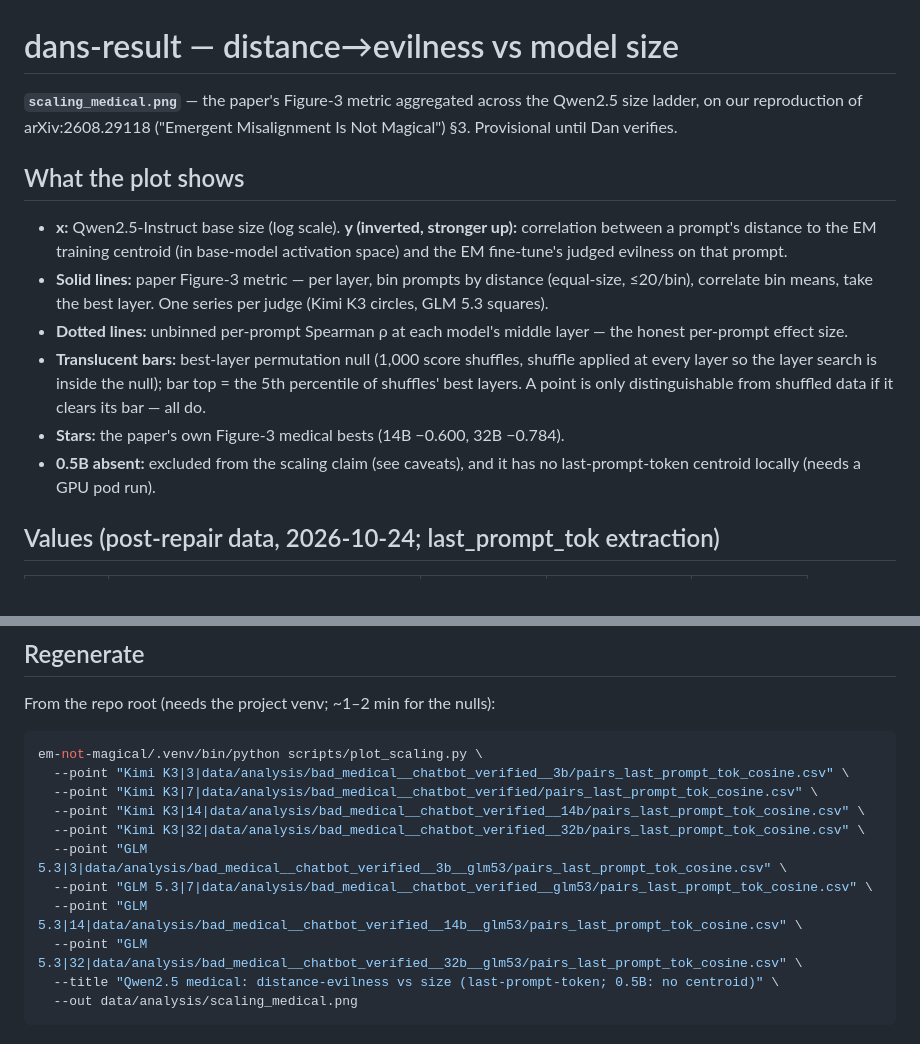
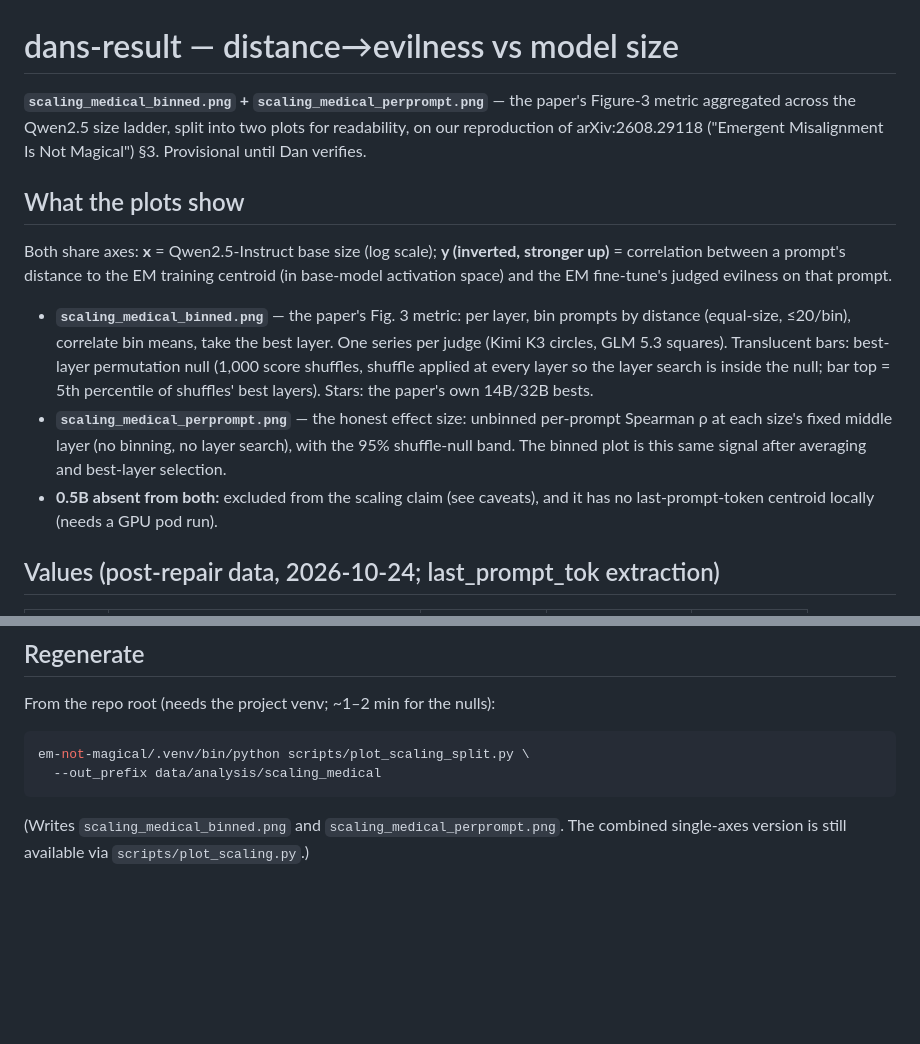
Before and after one commit to danspicytaco/emergent-misalignment-geometry, a Markdown page: dans-result/README.md, 2 parts joined by grey strips. GitHub-like rendering; blank space fills up the shorter version.

````diff
--- a/dans-result/README.md
+++ b/dans-result/README.md
@@ -1,27 +1,29 @@
 # dans-result — distance→evilness vs model size
 
-**`scaling_medical.png`** — the paper's Figure-3 metric aggregated across the
-Qwen2.5 size ladder, on our reproduction of arXiv:2608.29118 ("Emergent
+**`scaling_medical_binned.png` + `scaling_medical_perprompt.png`** — the
+paper's Figure-3 metric aggregated across the Qwen2.5 size ladder, split into
+two plots for readability, on our reproduction of arXiv:2608.29118 ("Emergent
 Misalignment Is Not Magical") §3. Provisional until Dan verifies.
 
-## What the plot shows
+## What the plots show
 
-- **x:** Qwen2.5-Instruct base size (log scale). **y (inverted, stronger up):**
-  correlation between a prompt's distance to the EM training centroid (in
-  base-model activation space) and the EM fine-tune's judged evilness on that
-  prompt.
-- **Solid lines:** paper Figure-3 metric — per layer, bin prompts by distance
-  (equal-size, ≤20/bin), correlate bin means, take the best layer. One series
-  per judge (Kimi K3 circles, GLM 5.3 squares).
-- **Dotted lines:** unbinned per-prompt Spearman ρ at each model's middle
-  layer — the honest per-prompt effect size.
-- **Translucent bars:** best-layer permutation null (1,000 score shuffles,
-  shuffle applied at every layer so the layer search is inside the null); bar
-  top = the 5th percentile of shuffles' best layers. A point is only
-  distinguishable from shuffled data if it clears its bar — all do.
-- **Stars:** the paper's own Figure-3 medical bests (14B −0.600, 32B −0.784).
-- **0.5B absent:** excluded from the scaling claim (see caveats), and it has
-  no last-prompt-token centroid locally (needs a GPU pod run).
+Both share axes: **x** = Qwen2.5-Instruct base size (log scale); **y
+(inverted, stronger up)** = correlation between a prompt's distance to the EM
+training centroid (in base-model activation space) and the EM fine-tune's
+judged evilness on that prompt.
+
+- **`scaling_medical_binned.png`** — the paper's Fig. 3 metric: per layer, bin
+  prompts by distance (equal-size, ≤20/bin), correlate bin means, take the
+  best layer. One series per judge (Kimi K3 circles, GLM 5.3 squares).
+  Translucent bars: best-layer permutation null (1,000 score shuffles, shuffle
+  applied at every layer so the layer search is inside the null; bar top = 5th
+  percentile of shuffles' best layers). Stars: the paper's own 14B/32B bests.
+- **`scaling_medical_perprompt.png`** — the honest effect size: unbinned
+  per-prompt Spearman ρ at each size's fixed middle layer (no binning, no
+  layer search), with the 95% shuffle-null band. The binned plot is this same
+  signal after averaging and best-layer selection.
+- **0.5B absent from both:** excluded from the scaling claim (see caveats),
+  and it has no last-prompt-token centroid locally (needs a GPU pod run).
 
 ## Values (post-repair data, 2026-10-24; last_prompt_tok extraction)
 
@@ -94,15 +96,10 @@ under both judges, and best layers sit mid-depth at the top end
 From the repo root (needs the project venv; ~1–2 min for the nulls):
 
 ```bash
-em-not-magical/.venv/bin/python scripts/plot_scaling.py \
-  --point "Kimi K3|3|data/analysis/bad_medical__chatbot_verified__3b/pairs_last_prompt_tok_cosine.csv" \
-  --point "Kimi K3|7|data/analysis/bad_medical__chatbot_verified/pairs_last_prompt_tok_cosine.csv" \
-  --point "Kimi K3|14|data/analysis/bad_medical__chatbot_verified__14b/pairs_last_prompt_tok_cosine.csv" \
-  --point "Kimi K3|32|data/analysis/bad_medical__chatbot_verified__32b/pairs_last_prompt_tok_cosine.csv" \
-  --point "GLM 5.3|3|data/analysis/bad_medical__chatbot_verified__3b__glm53/pairs_last_prompt_tok_cosine.csv" \
-  --point "GLM 5.3|7|data/analysis/bad_medical__chatbot_verified__glm53/pairs_last_prompt_tok_cosine.csv" \
-  --point "GLM 5.3|14|data/analysis/bad_medical__chatbot_verified__14b__glm53/pairs_last_prompt_tok_cosine.csv" \
-  --point "GLM 5.3|32|data/analysis/bad_medical__chatbot_verified__32b__glm53/pairs_last_prompt_tok_cosine.csv" \
-  --title "Qwen2.5 medical: distance-evilness vs size (last-prompt-token; 0.5B: no centroid)" \
-  --out data/analysis/scaling_medical.png
+em-not-magical/.venv/bin/python scripts/plot_scaling_split.py \
+  --out_prefix data/analysis/scaling_medical
 ```
+
+(Writes `scaling_medical_binned.png` and `scaling_medical_perprompt.png`.
+The combined single-axes version is still available via
+`scripts/plot_scaling.py`.)
````
Also changed, not shown: docs/results.md (+13 -6 lines), dans-result/scaling_medical.png (deleted), dans-result/scaling_medical_binned.png (added), dans-result/scaling_medical_perprompt.png (added), docs/figures/scaling_medical.png (deleted), docs/figures/scaling_medical_binned.png (added), docs/figures/scaling_medical_perprompt.png (added), 1 other file.
